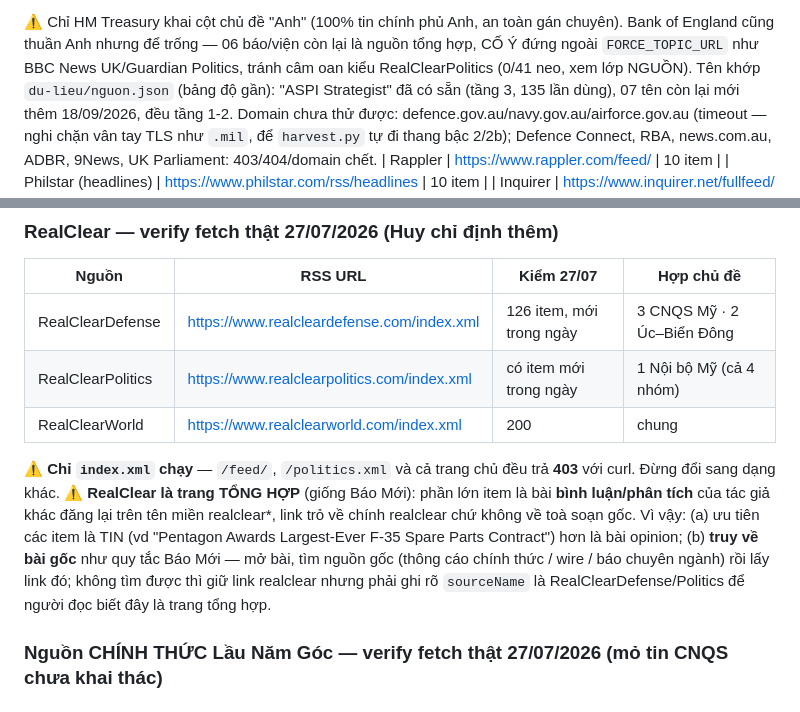
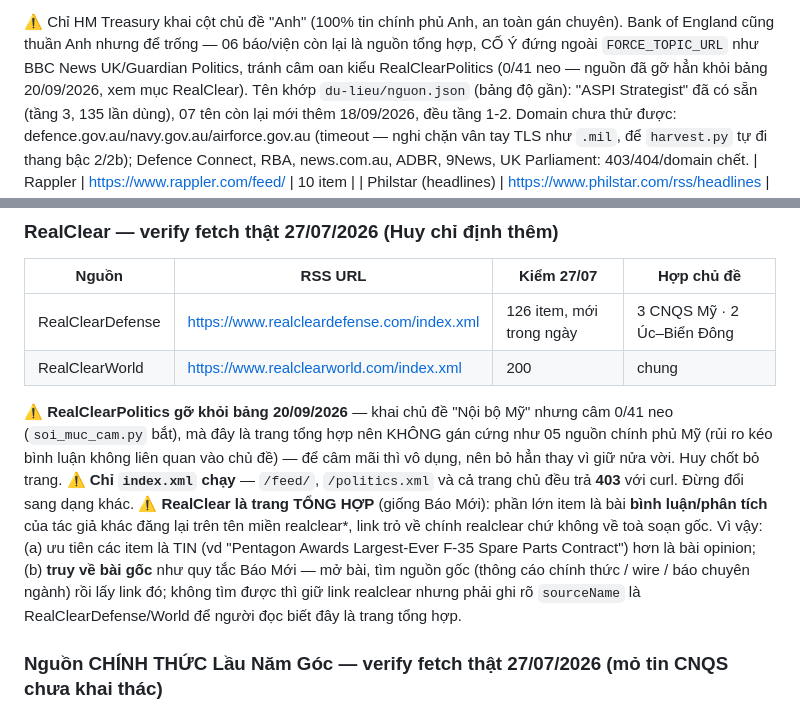
Before and after one commit to huyneo1101-dotcom/diem-tin-the-gioi, a Markdown page: CLAUDE.md, 2 parts joined by grey strips. Drawn GitHub-style.

Commit message:
fix: gỡ RealClearPolitics khỏi bảng nguồn (Huy chốt bỏ trang)
Nguồn khai chủ đề "Nội bộ Mỹ" nhưng câm 0/41 neo, không gán cứng được vì là trang
tổng hợp (rủi ro kéo bình luận không liên quan vào chủ đề). Để câm mãi vô dụng nên
bỏ hẳn khỏi bảng RSS trong CLAUDE.md thay vì giữ nửa vời.

Co-Authored-By: Claude Sonnet 5 <noreply@anthropic.com>

```diff
--- a/CLAUDE.md
+++ b/CLAUDE.md
@@ -436,7 +436,8 @@ tin/ngày — đo `soi_muc_cam.py --san` 15-17/09). Verify fetch thật cùng ng
 ⚠️ Chỉ HM Treasury khai cột chủ đề "Anh" (100% tin chính phủ Anh, an toàn gán chuyên).
 Bank of England cũng thuần Anh nhưng để trống — 06 báo/viện còn lại là nguồn tổng hợp, CỐ Ý
 đứng ngoài `FORCE_TOPIC_URL` như BBC News UK/Guardian Politics, tránh câm oan kiểu
-RealClearPolitics (0/41 neo, xem lớp NGUỒN). Tên khớp `du-lieu/nguon.json` (bảng độ gần):
+RealClearPolitics (0/41 neo — nguồn đã gỡ hẳn khỏi bảng 20/09/2026, xem mục RealClear).
+Tên khớp `du-lieu/nguon.json` (bảng độ gần):
 "ASPI Strategist" đã có sẵn (tầng 3, 135 lần dùng), 07 tên còn lại mới thêm 18/09/2026, đều
 tầng 1-2. Domain chưa thử được: defence.gov.au/navy.gov.au/airforce.gov.au (timeout — nghi
 chặn vân tay TLS như `.mil`, để `harvest.py` tự đi thang bậc 2/2b); Defence Connect, RBA,
@@ -694,9 +695,12 @@ hoặc workflow `probe-sources.yml` (CI, ghi `docs/probe-ci.json`).
 | Nguồn | RSS URL | Kiểm 27/07 | Hợp chủ đề |
 |---|---|---|---|
 | RealClearDefense | https://www.realcleardefense.com/index.xml | 126 item, mới trong ngày | 3 CNQS Mỹ · 2 Úc–Biển Đông |
-| RealClearPolitics | https://www.realclearpolitics.com/index.xml | có item mới trong ngày | 1 Nội bộ Mỹ (cả 4 nhóm) |
 | RealClearWorld | https://www.realclearworld.com/index.xml | 200 | chung |
 
+⚠️ **RealClearPolitics gỡ khỏi bảng 20/09/2026** — khai chủ đề "Nội bộ Mỹ" nhưng câm 0/41 neo
+(`soi_muc_cam.py` bắt), mà đây là trang tổng hợp nên KHÔNG gán cứng như 05 nguồn chính phủ Mỹ
+(rủi ro kéo bình luận không liên quan vào chủ đề) — để câm mãi thì vô dụng, nên bỏ hẳn thay vì
+giữ nửa vời. Huy chốt bỏ trang.
 ⚠️ **Chỉ `index.xml` chạy** — `/feed/`, `/politics.xml` và cả trang chủ đều trả **403** với curl. Đừng
 đổi sang dạng khác.
 ⚠️ **RealClear là trang TỔNG HỢP** (giống Báo Mới): phần lớn item là bài **bình luận/phân tích** của
@@ -704,7 +708,7 @@ tác giả khác đăng lại trên tên miền realclear*, link trỏ về chí
 Vì vậy: (a) ưu tiên các item là TIN (vd "Pentagon Awards Largest-Ever F-35 Spare Parts Contract") hơn
 là bài opinion; (b) **truy về bài gốc** như quy tắc Báo Mới — mở bài, tìm nguồn gốc (thông cáo chính
 thức / wire / báo chuyên ngành) rồi lấy link đó; không tìm được thì giữ link realclear nhưng phải ghi
-rõ `sourceName` là RealClearDefense/Politics để người đọc biết đây là trang tổng hợp.
+rõ `sourceName` là RealClearDefense/World để người đọc biết đây là trang tổng hợp.
 
 ### Nguồn CHÍNH THỨC Lầu Năm Góc — verify fetch thật 27/07/2026 (mỏ tin CNQS chưa khai thác)
 `defense.gov` nay **redirect sang `war.gov`** (đổi tên bộ). Trang `war.gov/News/Contracts/` trả 403 với
```
